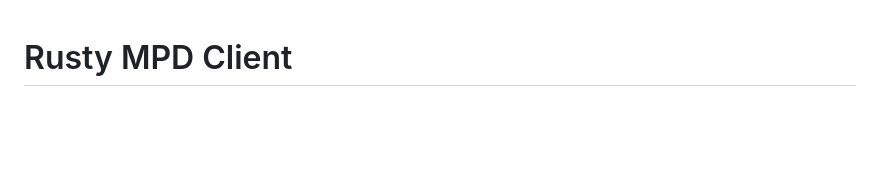
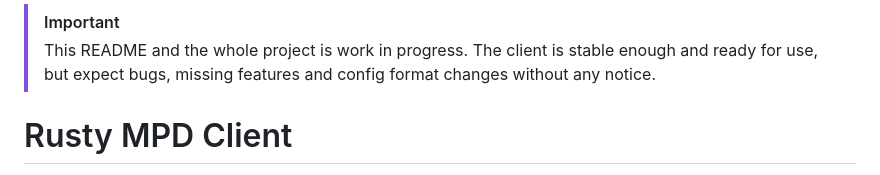
Before and after one commit to mierak/rmpc, a Markdown page: README.md, the part around the change. Rendered like a GitHub page; blank space fills up the shorter version.

Commit message:
README not

```diff
--- a/README.md
+++ b/README.md
@@ -1,3 +1,7 @@
+> [!IMPORTANT]
+> This README and the whole project is work in progress. The client is stable enough and ready for use, but expect bugs, missing features and config format changes without any notice.
+
+
 # Rusty MPD Client
 A modern configurable terminal client for the Music Player Daemon, heavily inspired by [ncmpcpp](https://github.com/ncmpcpp/ncmpcpp) and [ranger](https://github.com/ranger/ranger)/[lf](https://github.com/gokcehan/lf) file managers.
 
```
